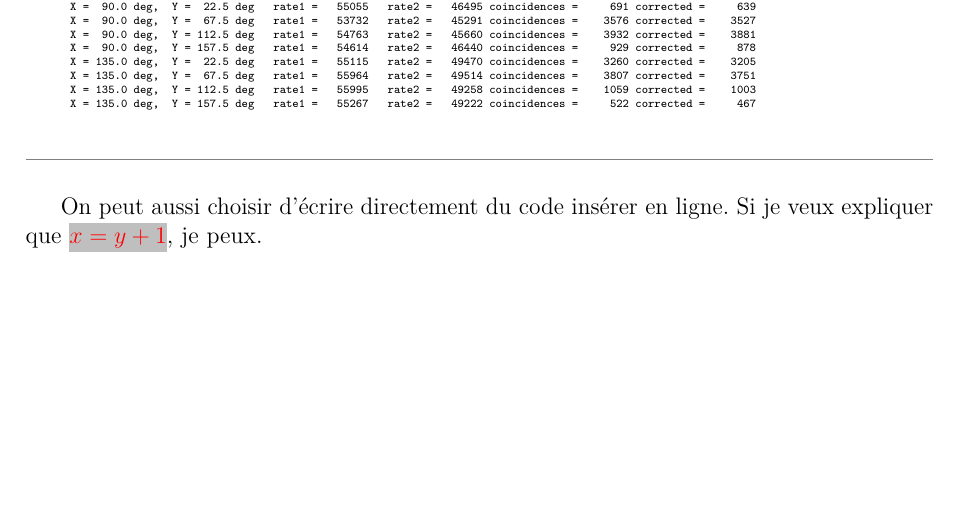
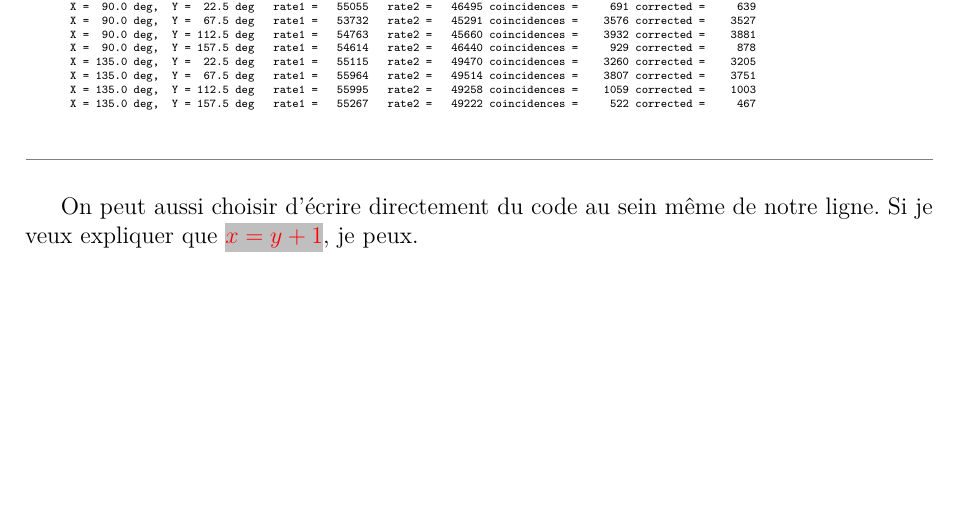
Before and after one commit to ungdev/ScribUTT, a LaTeX document (rapportUTT.tex, which reads src/parts/secondPart.tex): part of page 12 of 26, cut so that both start at the same text. The pictures show the PDF file deploy/rapportUTT.pdf that the author committed with the source.

Commit message:
🔴 code highlight

```diff
--- a/src/parts/secondPart.tex
+++ b/src/parts/secondPart.tex
@@ -54,5 +54,5 @@ Et si on a \yellowhl{envie} d'inclure directement un fichier \texttt{.txt}, on p
 
 \VerbatimInput{src/contents/quCR_CHSH_Measurement.txt}
 
-On peut aussi choisir d'écrire directement du code insérer en ligne. Si je veux expliquer que
+On peut aussi choisir d'écrire directement du code au sein même de notre ligne. Si je veux expliquer que
 \incode{$x = y + 1$}, je peux.
```
Also changed, not shown: deploy/rapportUTT.pdf, 1 other file.
